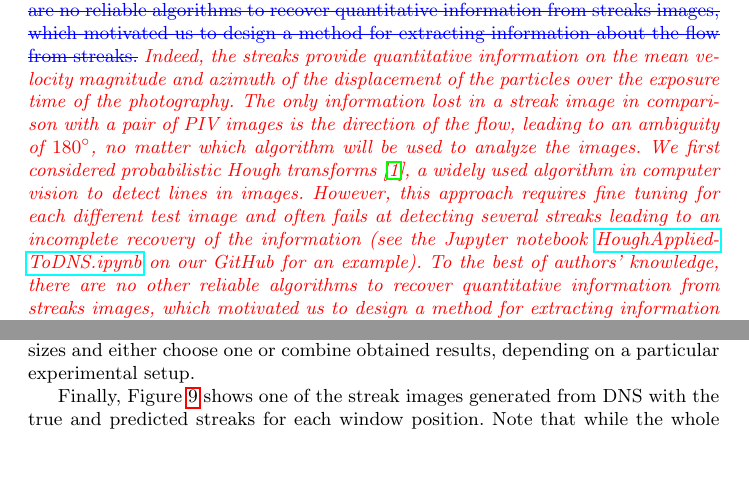
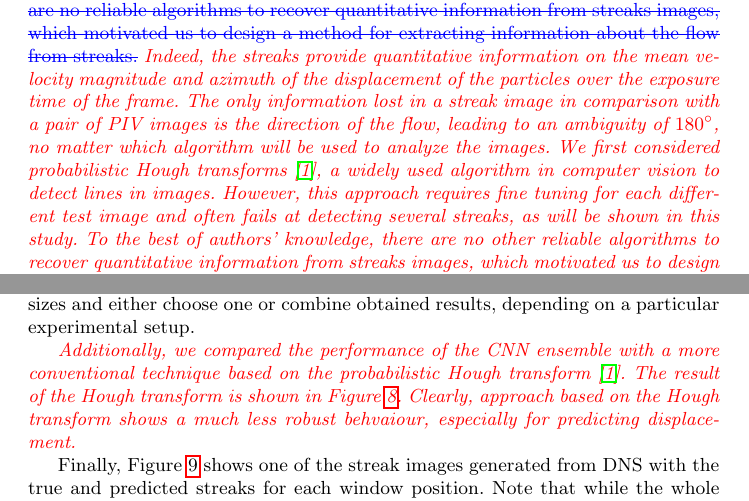
Before and after one commit to agrayver/streakcnn, a LaTeX paper (paper/template.tex): two parts of pages 2 and 10 of 17 before the commit and two parts of pages 2 and 10 of 18 after it, joined at a grey line, cut so that both start at the same text, the shorter picture padded with empty space. Compiled offline with pdfLaTeX.

Commit message:
Keep working on revision

```diff
--- a/paper/template.tex
+++ b/paper/template.tex
@@ -72,7 +72,7 @@ Particle Image Velocimetry (PIV) is arguably the most widely used technique to q
 For cross-correlation to work properly, one has to ensure that the exposure time is short enough such that particles do not move more than a few pixels and the two images have clearly identifiable correlations \cite{westerweel1997fundamentals}. Violating this condition, for instance because of an insufficient laser intensity or a too fast flow, results in so called streaks - traces of particles.
 
 Streaks in the PIV images are commonly considered an experimental failure since they render cross-correlation techniques less efficient or even inapplicable. When flow velocity imposes constraints for which the camera and light source at hand cannot capture instantaneous particle positions, one either has to use a higher speed camera or/and a stronger light source. Both of these solutions quickly hit financial and safety constraints, which often cannot be overcome in academia. Therefore, there exists a need for processing techniques.
-Although not suitable for conventional cross-correlation methods, streak images do carry information about the flow. \old{Whereas an image with streaks does not contain information about direction of the underlying flow, information on the mean velocity magnitude and azimuth can be inferred from streaks themselves. To the best of authors' knowledge, there are no reliable algorithms to recover quantitative information from streaks images, which motivated us to design a method for extracting information about the flow from streaks.} \new{Indeed, the streaks provide quantitative information on the mean velocity magnitude and azimuth of the displacement of the particles over the exposure time of the photography. The only information lost in a streak image in comparison with a pair of PIV images is the direction of the flow, leading to an ambiguity of $180^{\circ}$, no matter which algorithm will be used to analyze the images. We first considered probabilistic Hough transforms \citep{galamhos1999}, a widely used algorithm in computer vision to detect lines in images. However, this approach requires fine tuning for each different test image and often fails at detecting several streaks leading to an incomplete recovery of the information (see the Jupyter notebook \href{https://github.com/agrayver/streakcnn/blob/master/test_Hough_on_DNS_skimage.ipynb}{HoughAppliedToDNS.ipynb} on our GitHub for an example). To the best of authors' knowledge, there are no other reliable algorithms to recover quantitative information from streaks images, which motivated us to design a method for extracting information about the flow from streaks}
+Although not suitable for conventional cross-correlation methods, streak images do carry information about the flow. \old{Whereas an image with streaks does not contain information about direction of the underlying flow, information on the mean velocity magnitude and azimuth can be inferred from streaks themselves. To the best of authors' knowledge, there are no reliable algorithms to recover quantitative information from streaks images, which motivated us to design a method for extracting information about the flow from streaks.} \new{Indeed, the streaks provide quantitative information on the mean velocity magnitude and azimuth of the displacement of the particles over the exposure time of the frame. The only information lost in a streak image in comparison with a pair of PIV images is the direction of the flow, leading to an ambiguity of $180^{\circ}$, no matter which algorithm will be used to analyze the images. We first considered probabilistic Hough transforms \citep{galamhos1999}, a widely used algorithm in computer vision to detect lines in images. However, this approach requires fine tuning for each different test image and often fails at detecting several streaks, as will be shown in this study. To the best of authors' knowledge, there are no other reliable algorithms to recover quantitative information from streaks images, which motivated us to design a method for extracting information about the flow from streaks.}
 
 To this end, we applied an ensemble of Convolutional Neural Networks (CNN) trained on streak images to draw a statistical prediction of the displacement magnitude and corresponding azimuth. The potential of CNNs has long been recognized for applications related to the face and handwriting recognition \cite{lawrence1997face, simard2003best}, although their power has been fully discovered only recently when deeper (that is, with more layers) networks became feasible to train within reasonable amount of time, mostly due to the emergence of affordable Graphic Processor Units (GPUs) \cite{krizhevsky2012imagenet, karpathy2014large}. An interested reader is referred to a recent overview of the deep learning with important development milestones listed \cite{lecun2015deep}.
 
@@ -189,5 +189,7 @@ The trained CNN ensemble was applied to all images and the resulting averaged re
 \label{fig:fig7}
 \end{figure}
+
+\new{Additionally, we compared the performance of the CNN ensemble with a more conventional technique based on the probabilistic Hough transform \cite{galamhos1999}. The result of the Hough transform is shown in Figure \ref{fig:fig7}. Clearly, approach based on the Hough transform shows a much less robust behvaiour, especially for predicting displacement.}
 
 Finally, Figure \ref{fig:fig8} shows one of the streak images generated from DNS with the true and predicted streaks for each window position. Note that while the whole velocity field is used to generate the background streak images, the overlying red streaks are reconstructed at the location of the CNN grid point using the averaged displacement and angle maps (Figure \ref{fig:fig6}). Generally, ensemble CNN performs well. There is, however, accuracy reduction in regions of large displacements for reasons described above and across areas of vertical shearing, where angle predictions become locally less accurate. Interestingly, these vertical shear regions also lead to abnormal streaks orientation (close to horizontal) when using the window averaged field values (red streak in Figure \ref{fig:fig6}).
 
```
Also changed, not shown: paper/template.tex (2 more changed lines).
